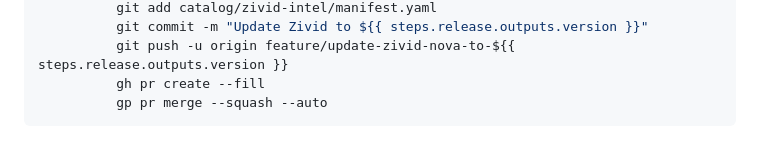
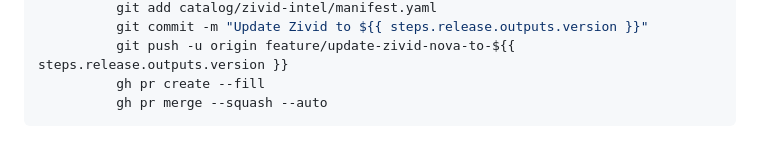
Before and after one commit to wandelbotsgmbh/catalog, a Markdown page: README.md, the part around the change. Drawn GitHub-style.

Commit message:
fix typo

````diff
--- a/README.md
+++ b/README.md
@@ -91,5 +91,5 @@ The following shows an example on how to update the catalog from github actions:
           git commit -m "Update Zivid to ${{ steps.release.outputs.version }}"
           git push -u origin feature/update-zivid-nova-to-${{ steps.release.outputs.version }}
           gh pr create --fill
-          gp pr merge --squash --auto
+          gh pr merge --squash --auto
 ```
````
